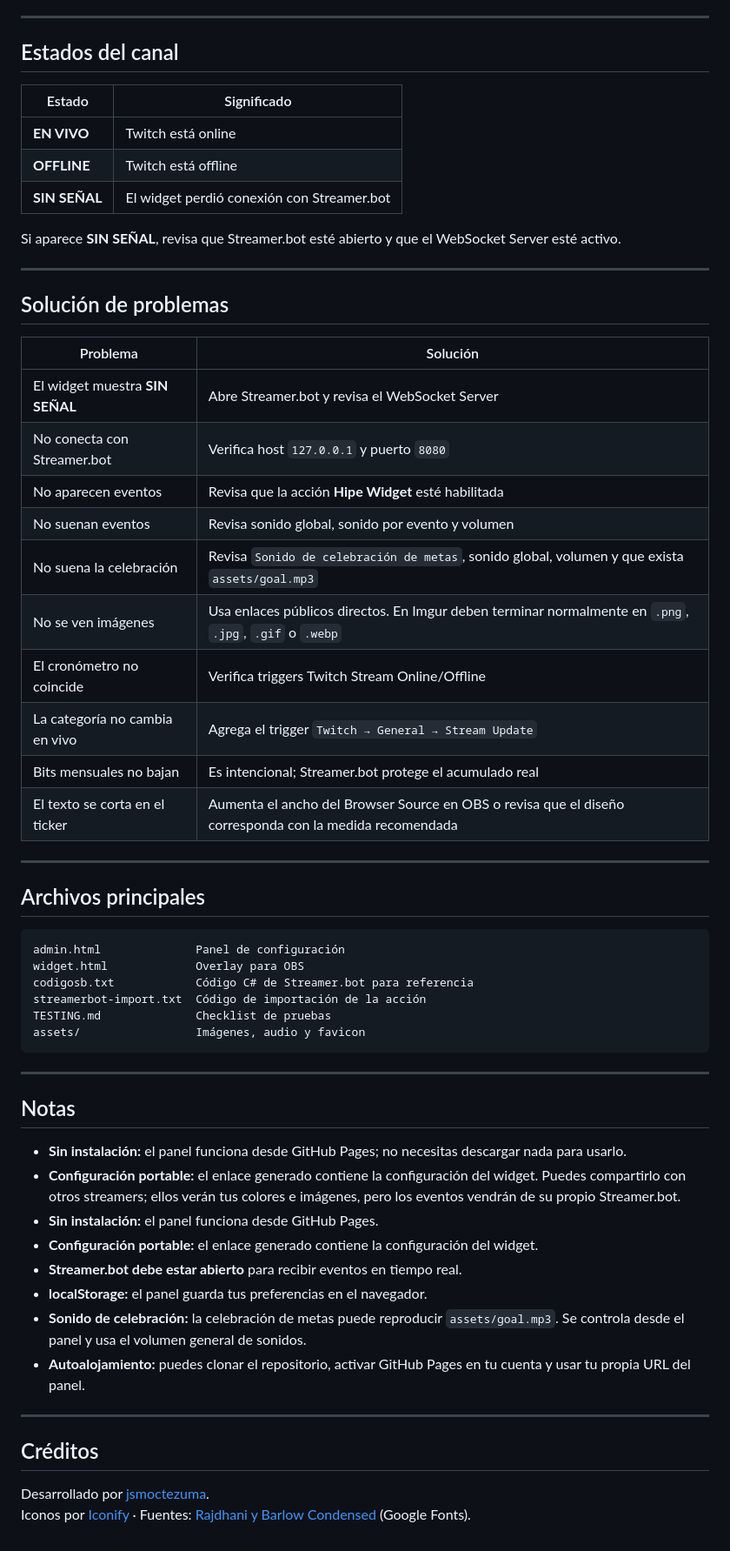
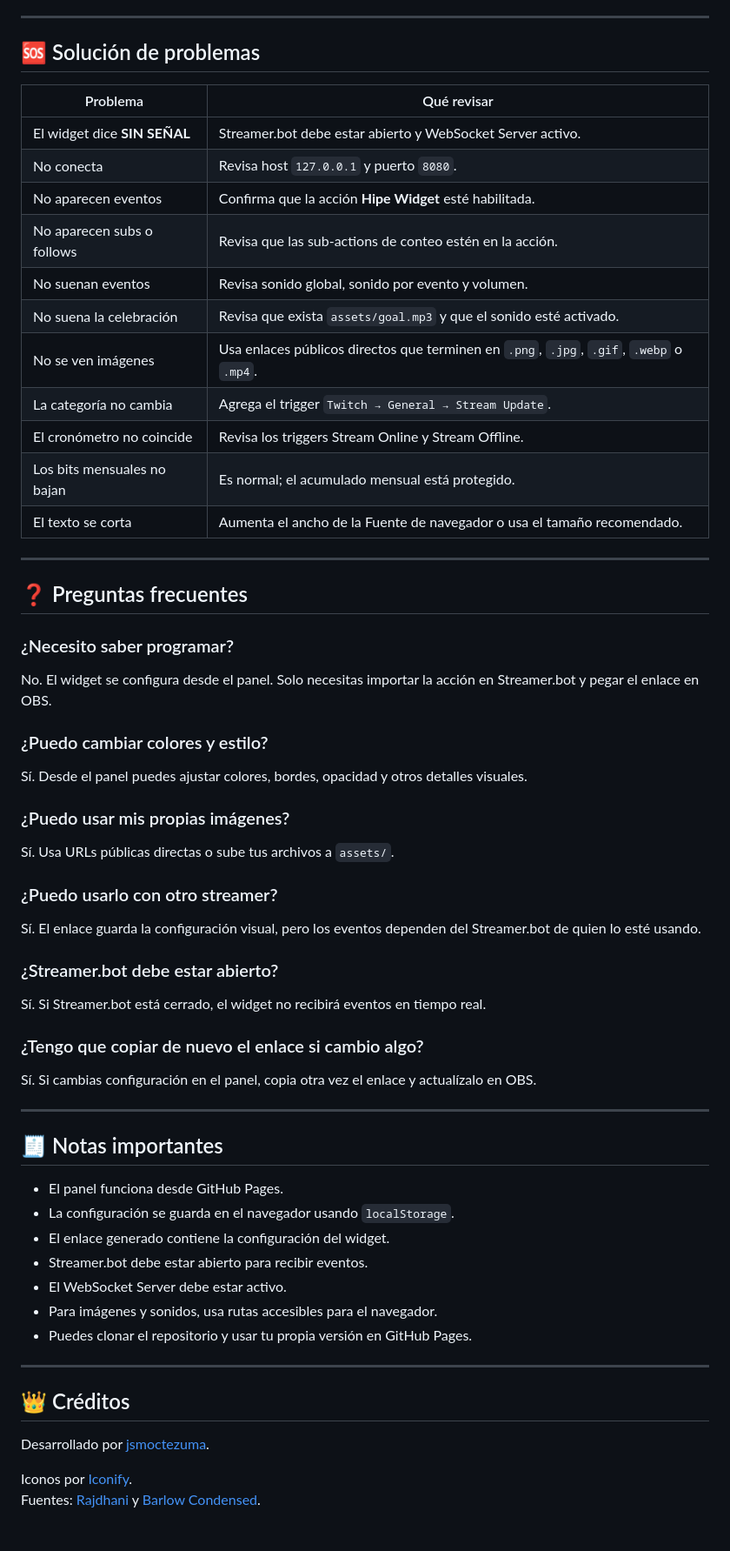
Before and after one commit to jsmoctezuma/hipe-widget, a Markdown page: README.md, the part around one of its changes. Shown at 87% size. Rendered like a GitHub page.

````diff
--- a/README.md
+++ b/README.md
@@ -326,62 +395,67 @@ La tarjeta de categoría muestra:
 
 ---
 
-## Estados del canal
+## 🆘 Solución de problemas
 
-| Estado | Significado |
+| Problema | Qué revisar |
 |---|---|
-| **EN VIVO** | Twitch está online |
-| **OFFLINE** | Twitch está offline |
-| **SIN SEÑAL** | El widget perdió conexión con Streamer.bot |
-
-Si aparece **SIN SEÑAL**, revisa que Streamer.bot esté abierto y que el WebSocket Server esté activo.
+| El widget dice **SIN SEÑAL** | Streamer.bot debe estar abierto y WebSocket Server activo. |
+| No conecta | Revisa host `127.0.0.1` y puerto `8080`. |
+| No aparecen eventos | Confirma que la acción **Hipe Widget** esté habilitada. |
+| No aparecen subs o follows | Revisa que las sub-actions de conteo estén en la acción. |
+| No suenan eventos | Revisa sonido global, sonido por evento y volumen. |
+| No suena la celebración | Revisa que exista `assets/goal.mp3` y que el sonido esté activado. |
+| No se ven imágenes | Usa enlaces públicos directos que terminen en `.png`, `.jpg`, `.gif`, `.webp` o `.mp4`. |
+| La categoría no cambia | Agrega el trigger `Twitch → General → Stream Update`. |
+| El cronómetro no coincide | Revisa los triggers Stream Online y Stream Offline. |
+| Los bits mensuales no bajan | Es normal; el acumulado mensual está protegido. |
+| El texto se corta | Aumenta el ancho de la Fuente de navegador o usa el tamaño recomendado. |
 
 ---
 
-## Solución de problemas
+## ❓ Preguntas frecuentes
 
-| Problema | Solución |
-|---|---|
-| El widget muestra **SIN SEÑAL** | Abre Streamer.bot y revisa el WebSocket Server |
-| No conecta con Streamer.bot | Verifica host `127.0.0.1` y puerto `8080` |
-| No aparecen eventos | Revisa que la acción **Hipe Widget** esté habilitada |
-| No suenan eventos | Revisa sonido global, sonido por evento y volumen |
-| No suena la celebración | Revisa `Sonido de celebración de metas`, sonido global, volumen y que exista `assets/goal.mp3` |
-| No se ven imágenes | Usa enlaces públicos directos. En Imgur deben terminar normalmente en `.png`, `.jpg`, `.gif` o `.webp` |
-| El cronómetro no coincide | Verifica triggers Twitch Stream Online/Offline |
-| La categoría no cambia en vivo | Agrega el trigger `Twitch → General → Stream Update` |
-| Bits mensuales no bajan | Es intencional; Streamer.bot protege el acumulado real |
-| El texto se corta en el ticker | Aumenta el ancho del Browser Source en OBS o revisa que el diseño corresponda con la medida recomendada |
+### ¿Necesito saber programar?
+
+No. El widget se configura desde el panel. Solo necesitas importar la acción en Streamer.bot y pegar el enlace en OBS.
+
+### ¿Puedo cambiar colores y estilo?
+
+Sí. Desde el panel puedes ajustar colores, bordes, opacidad y otros detalles visuales.
+
+### ¿Puedo usar mis propias imágenes?
+
+Sí. Usa URLs públicas directas o sube tus archivos a `assets/`.
+
+### ¿Puedo usarlo con otro streamer?
+
+Sí. El enlace guarda la configuración visual, pero los eventos dependen del Streamer.bot de quien lo esté usando.
+
+### ¿Streamer.bot debe estar abierto?
+
+Sí. Si Streamer.bot está cerrado, el widget no recibirá eventos en tiempo real.
+
+### ¿Tengo que copiar de nuevo el enlace si cambio algo?
+
+Sí. Si cambias configuración en el panel, copia otra vez el enlace y actualízalo en OBS.
 
 ---
 
-## Archivos principales
+## 🧾 Notas importantes
 
-```text
-admin.html              Panel de configuración
-widget.html             Overlay para OBS
-codigosb.txt            Código C# de Streamer.bot para referencia
-streamerbot-import.txt  Código de importación de la acción
-TESTING.md              Checklist de pruebas
-assets/                 Imágenes, audio y favicon
-```
+- El panel funciona desde GitHub Pages.
+- La configuración se guarda en el navegador usando `localStorage`.
+- El enlace generado contiene la configuración del widget.
+- Streamer.bot debe estar abierto para recibir eventos.
+- El WebSocket Server debe estar activo.
+- Para imágenes y sonidos, usa rutas accesibles para el navegador.
+- Puedes clonar el repositorio y usar tu propia versión en GitHub Pages.
 
 ---
 
-## Notas
-
-- **Sin instalación:** el panel funciona desde GitHub Pages; no necesitas descargar nada para usarlo.
-- **Configuración portable:** el enlace generado contiene la configuración del widget. Puedes compartirlo con otros streamers; ellos verán tus colores e imágenes, pero los eventos vendrán de su propio Streamer.bot.
-- **Sin instalación:** el panel funciona desde GitHub Pages.
-- **Configuración portable:** el enlace generado contiene la configuración del widget.
-- **Streamer.bot debe estar abierto** para recibir eventos en tiempo real.
-- **localStorage:** el panel guarda tus preferencias en el navegador.
-- **Sonido de celebración:** la celebración de metas puede reproducir `assets/goal.mp3`. Se controla desde el panel y usa el volumen general de sonidos.
-- **Autoalojamiento:** puedes clonar el repositorio, activar GitHub Pages en tu cuenta y usar tu propia URL del panel.
-
----
-
-## Créditos
+## 👑 Créditos
 
 Desarrollado por [jsmoctezuma](https://github.com/jsmoctezuma).
-Iconos por [Iconify](https://iconify.design) · Fuentes: [Rajdhani y Barlow Condensed](https://fonts.google.com) (Google Fonts).
+
+Iconos por [Iconify](https://iconify.design).
+Fuentes: [Rajdhani](https://fonts.google.com/specimen/Rajdhani) y [Barlow Condensed](https://fonts.google.com/specimen/Barlow+Condensed).
````
Also changed, not shown: other parts of README.md (+232 -163 lines).
